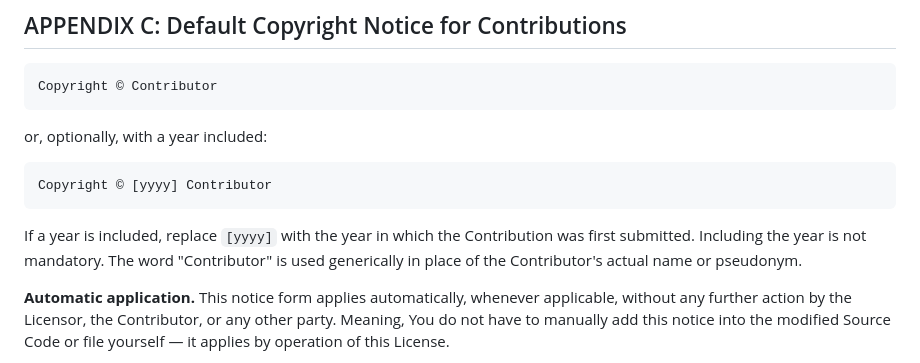
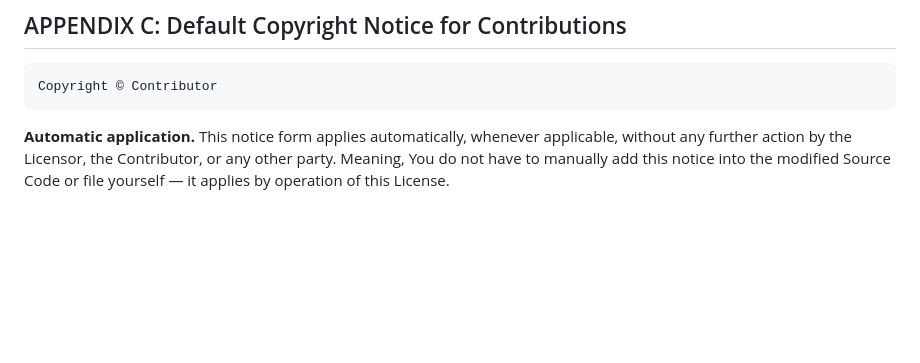
Before and after one commit to subham8907/OCI-LICENSE, a Markdown page: license.md, the part around the change. Drawn GitHub-style; blank space fills up the shorter version.

````diff
--- a/license.md
+++ b/license.md
@@ -245,15 +245,6 @@ Replace `${YYYY-MM-DD}` with the actual calendar date, in year-month-day format
 ```
 Copyright © Contributor
 ```
-
-or, optionally, with a year included:
-
-```
-Copyright © [yyyy] Contributor
-```
-
-If a year is included, replace `[yyyy]` with the year in which the Contribution was first submitted. Including the year is not mandatory. The word "Contributor" is used generically in place of the Contributor's actual name or pseudonym.
-
 **Automatic application.** This notice form applies automatically, whenever applicable, without any further action by the Licensor, the Contributor, or any other party. Meaning, You do not have to manually add this notice into the modified Source Code or file yourself — it applies by operation of this License.
 
 This Appendix is for the convenience of applying a consistent default notice form and does not itself create, waive, expand, or narrow any right or obligation set forth in Sections 0 through 11 above.
````
